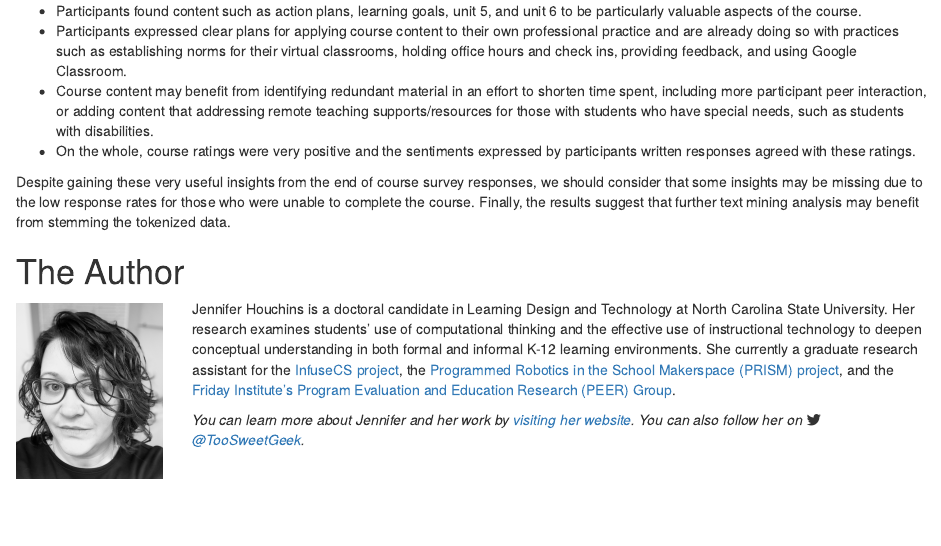
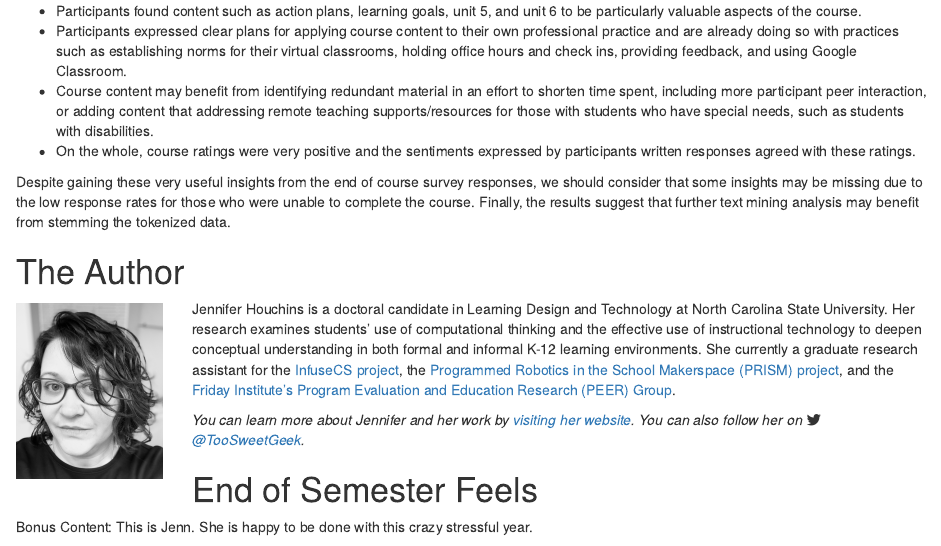
Before and after one commit to jennhouchins/TeachingRemotely, an R Markdown document (index.Rmd): the page in a window 1100 px wide, from 10840 px down. Rendered offline with R 4.5, knitr and Pandoc, with nearby package versions; drawn as R Markdown's standard HTML page in place of the format the file asks for; some code elsewhere in the file could not run offline.

Commit message:
updated section

```diff
--- a/index.Rmd
+++ b/index.Rmd
@@ -500,3 +500,9 @@ Despite gaining these very useful insights from the end of course survey respons
 Jennifer Houchins is a doctoral candidate in Learning Design and Technology at North Carolina State University. Her research examines students' use of computational thinking and the effective use of instructional technology to deepen conceptual understanding in both formal and informal K-12 learning environments. She currently a graduate research assistant for the [InfuseCS project](http://projects.intellimedia.ncsu.edu/infusecs/), the [Programmed Robotics in the School Makerspace (PRISM) project](https://programmedrobotics.weebly.com/), and the [Friday Institute's Program Evaluation and Education Research (PEER) Group](https://www.fi.ncsu.edu/teams/peer/).
 
 *You can learn more about Jennifer and her work by [visiting her website](https://jenniferkhouchins.com). You can also follow her on `r fontawesome::fa_i('twitter')` [@TooSweetGeek](https://twitter.com/TooSweetGeek).*
+
+# End of Semester Feels
+
+Bonus Content: This is Jenn. She is happy to be done with this crazy stressful year.
+
+![](https://media.giphy.com/media/pqCxL43whDKzS/giphy.gif)
```
